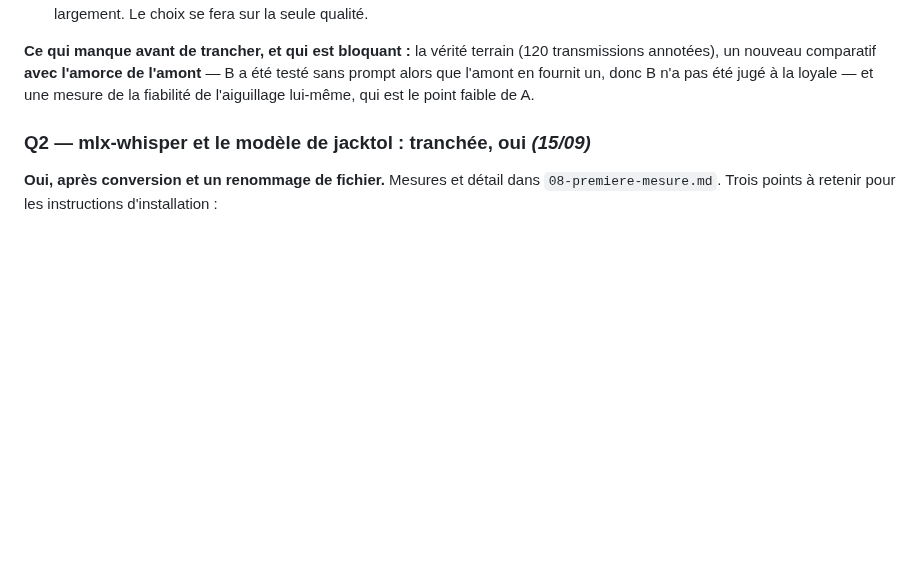
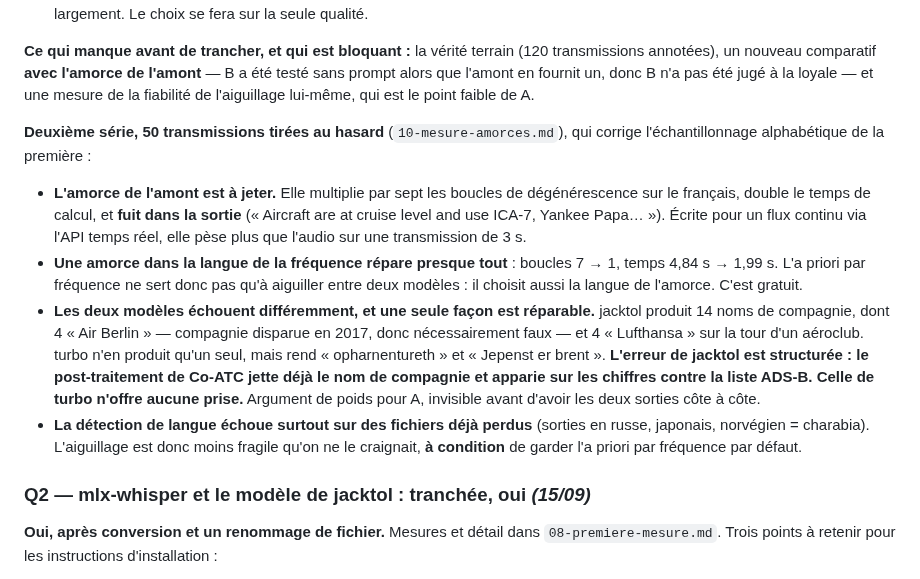
Before and after one commit to chatelp/atc-scribe, a Markdown page: docs-fr/05-decisions.md, the part around the change. Drawn GitHub-style; blank space fills up the shorter version.

```diff
--- a/docs-fr/05-decisions.md
+++ b/docs-fr/05-decisions.md
@@ -46,6 +46,27 @@ confondre avec l'évaluation :
 transmissions annotées), un nouveau comparatif **avec l'amorce de l'amont** — B a été
 testé sans prompt alors que l'amont en fournit un, donc B n'a pas été jugé à la loyale —
 et une mesure de la fiabilité de l'aiguillage lui-même, qui est le point faible de A.
+
+**Deuxième série, 50 transmissions tirées au hasard** (`10-mesure-amorces.md`), qui
+corrige l'échantillonnage alphabétique de la première :
+
+- **L'amorce de l'amont est à jeter.** Elle multiplie par sept les boucles de
+  dégénérescence sur le français, double le temps de calcul, et **fuit dans la sortie**
+  (« Aircraft are at cruise level and use ICA-7, Yankee Papa… »). Écrite pour un flux
+  continu via l'API temps réel, elle pèse plus que l'audio sur une transmission de 3 s.
+- **Une amorce dans la langue de la fréquence répare presque tout** : boucles 7 → 1,
+  temps 4,84 s → 1,99 s. L'a priori par fréquence ne sert donc pas qu'à aiguiller entre
+  deux modèles : il choisit aussi la langue de l'amorce. C'est gratuit.
+- **Les deux modèles échouent différemment, et une seule façon est réparable.** jacktol
+  produit 14 noms de compagnie, dont 4 « Air Berlin » — compagnie disparue en 2017, donc
+  nécessairement faux — et 4 « Lufthansa » sur la tour d'un aéroclub. turbo n'en produit
+  qu'un seul, mais rend « opharnentureth » et « Jepenst er brent ». **L'erreur de jacktol
+  est structurée : le post-traitement de Co-ATC jette déjà le nom de compagnie et apparie
+  sur les chiffres contre la liste ADS-B. Celle de turbo n'offre aucune prise.** Argument
+  de poids pour A, invisible avant d'avoir les deux sorties côte à côte.
+- **La détection de langue échoue surtout sur des fichiers déjà perdus** (sorties en
+  russe, japonais, norvégien = charabia). L'aiguillage est donc moins fragile qu'on ne le
+  craignait, **à condition** de garder l'a priori par fréquence par défaut.
 
 ### Q2 — mlx-whisper et le modèle de jacktol : **tranchée, oui** *(15/09)*
 
```
Also changed, not shown: docs-fr/08-premiere-mesure.md (+11 -5 lines), docs-fr/10-mesure-amorces.md (added, +174 -0 lines).
